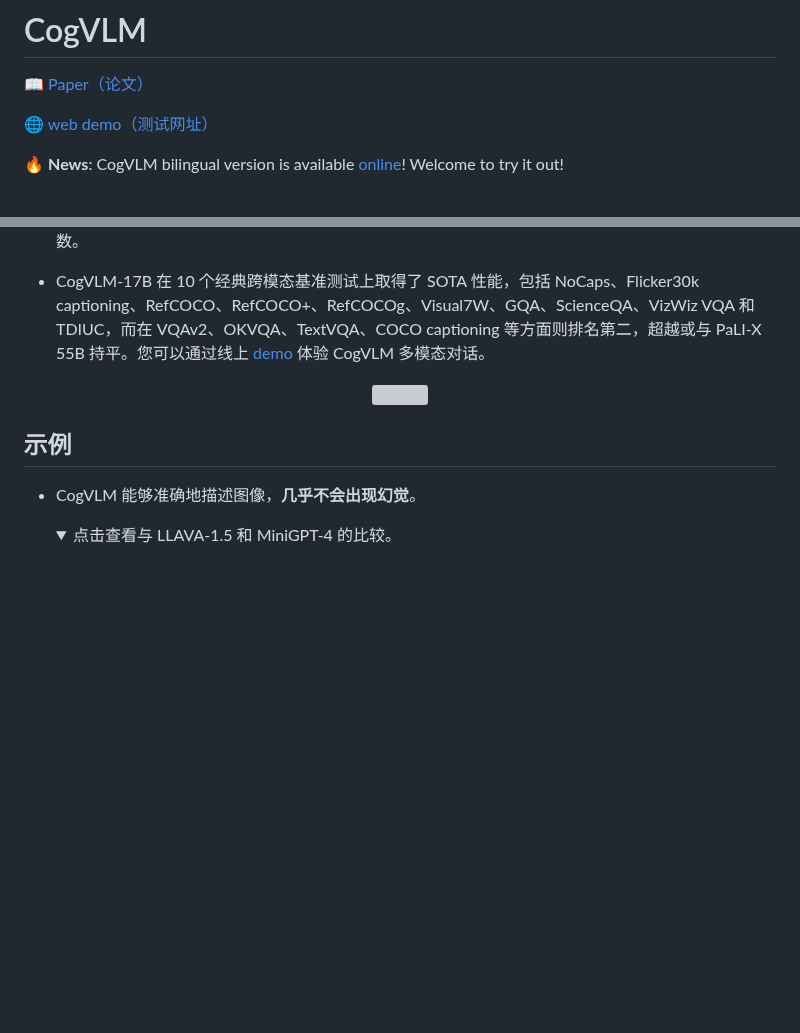
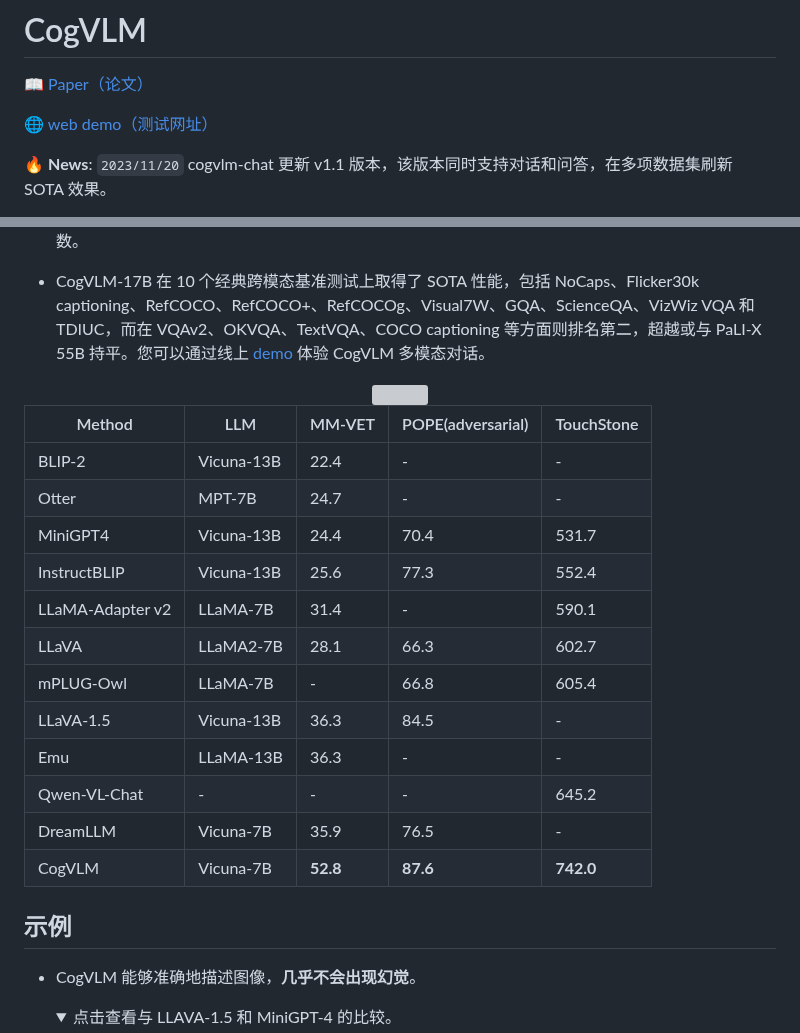
Before and after one commit to THUDM/CogVLM, a Markdown page: README_zh.md, 2 parts joined by grey strips. GitHub-like rendering; folded sections open; blank space fills up the shorter version; grey boxes are pictures that could not be loaded.

````diff
--- a/README_zh.md
+++ b/README_zh.md
@@ -4,5 +4,5 @@
 
 🌐 [web demo（测试网址）](http://36.103.203.44:7861/)
 
-🔥 **News**: CogVLM bilingual version is available [online](https://chatglm.cn/)! Welcome to try it out!
+🔥 **News**: ```2023/11/20``` cogvlm-chat 更新 v1.1 版本，该版本同时支持对话和问答，在多项数据集刷新 SOTA 效果。
 
@@ -20,6 +20,21 @@
 <div align="center">
     <img src=assets/metrics-min.png width=80% />
 </div>
+
+| Method           | LLM           | MM-VET | POPE(adversarial) | TouchStone |
+| ---------------- | ------------- |--------| --------- |------------|
+| BLIP-2           | Vicuna-13B    | 22.4   | -         | -          |
+| Otter            | MPT-7B        | 24.7   | -         | -          |
+| MiniGPT4         | Vicuna-13B    | 24.4   | 70.4      | 531.7      |
+| InstructBLIP     | Vicuna-13B    | 25.6   | 77.3      | 552.4      |
+| LLaMA-Adapter v2 | LLaMA-7B      | 31.4   | -         | 590.1      |
+| LLaVA            | LLaMA2-7B     | 28.1   | 66.3      | 602.7      |
+| mPLUG-Owl        | LLaMA-7B      | -      | 66.8      | 605.4      |
+| LLaVA-1.5        | Vicuna-13B    | 36.3   | 84.5      | -          |
+| Emu              | LLaMA-13B     | 36.3   | -         | -          |
+| Qwen-VL-Chat     | -             | -      | -         | 645.2      |
+| DreamLLM         | Vicuna-7B     | 35.9   | 76.5      | -          |
+| CogVLM           | Vicuna-7B     | **52.8**   | **87.6**      | **742.0**      |
 
 ## 示例
 
````
Also changed, not shown: other parts of README_zh.md (+2 -2 lines), README.md (+14 -16 lines).
